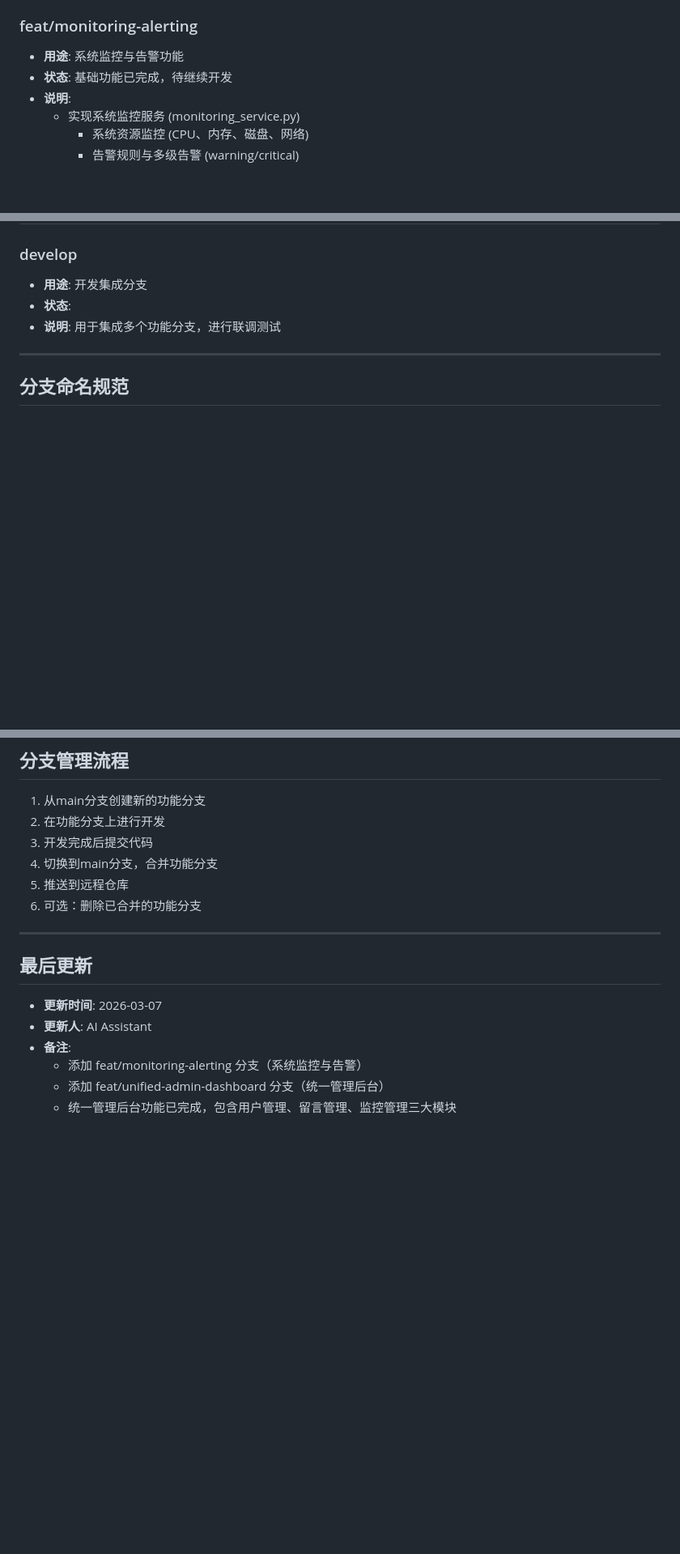
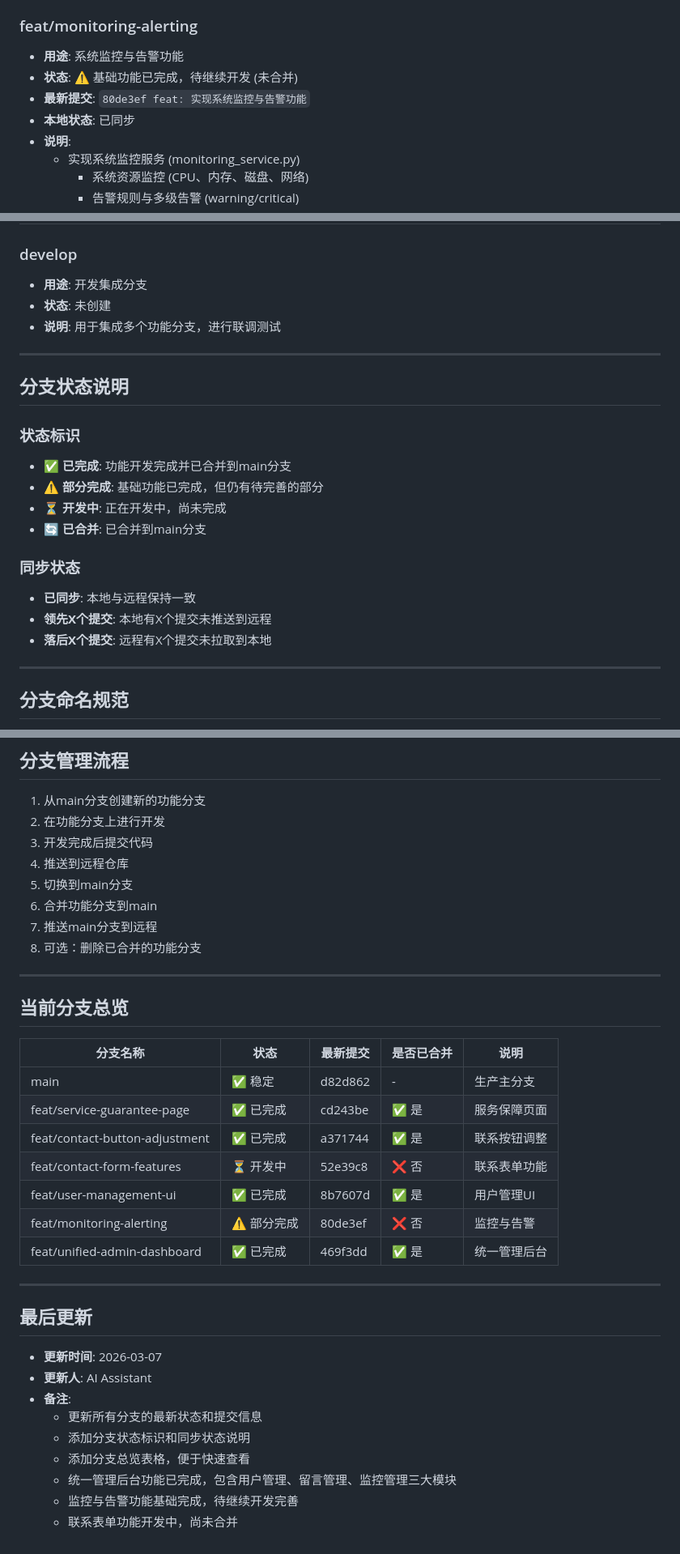
Before and after one commit to liubin20020924-cloud/Home-page, a Markdown page: docs/project-management/BRANCHES.md, 3 parts joined by grey strips. Shown at 81% size. Drawn GitHub-style; blank space fills up the shorter version.

```diff
--- a/docs/project-management/BRANCHES.md
+++ b/docs/project-management/BRANCHES.md
@@ -69,7 +83,9 @@
 
 ### feat/monitoring-alerting
 - **用途**: 系统监控与告警功能
-- **状态**: 基础功能已完成，待继续开发
+- **状态**: ⚠️ 基础功能已完成，待继续开发 (未合并)
+- **最新提交**: `80de3ef feat: 实现系统监控与告警功能`
+- **本地状态**: 已同步
 - **说明**:
   - 实现系统监控服务 (monitoring_service.py)
     - 系统资源监控 (CPU、内存、磁盘、网络)
@@ -140,8 +158,23 @@
 
 ### develop
 - **用途**: 开发集成分支
-- **状态**:
+- **状态**: 未创建
 - **说明**: 用于集成多个功能分支，进行联调测试
+
+---
+
+## 分支状态说明
+
+### 状态标识
+- ✅ **已完成**: 功能开发完成并已合并到main分支
+- ⚠️ **部分完成**: 基础功能已完成，但仍有待完善的部分
+- ⏳ **开发中**: 正在开发中，尚未完成
+- 🔄 **已合并**: 已合并到main分支
+
+### 同步状态
+- **已同步**: 本地与远程保持一致
+- **领先X个提交**: 本地有X个提交未推送到远程
+- **落后X个提交**: 远程有X个提交未拉取到本地
 
 ---
 
@@ -163,9 +196,25 @@
 1. 从main分支创建新的功能分支
 2. 在功能分支上进行开发
 3. 开发完成后提交代码
-4. 切换到main分支，合并功能分支
-5. 推送到远程仓库
-6. 可选：删除已合并的功能分支
+4. 推送到远程仓库
+5. 切换到main分支
+6. 合并功能分支到main
+7. 推送main分支到远程
+8. 可选：删除已合并的功能分支
+
+---
+
+## 当前分支总览
+
+| 分支名称 | 状态 | 最新提交 | 是否已合并 | 说明 |
+|---------|------|---------|-----------|------|
+| main | ✅ 稳定 | d82d862 | - | 生产主分支 |
+| feat/service-guarantee-page | ✅ 已完成 | cd243be | ✅ 是 | 服务保障页面 |
+| feat/contact-button-adjustment | ✅ 已完成 | a371744 | ✅ 是 | 联系按钮调整 |
+| feat/contact-form-features | ⏳ 开发中 | 52e39c8 | ❌ 否 | 联系表单功能 |
+| feat/user-management-ui | ✅ 已完成 | 8b7607d | ✅ 是 | 用户管理UI |
+| feat/monitoring-alerting | ⚠️ 部分完成 | 80de3ef | ❌ 否 | 监控与告警 |
+| feat/unified-admin-dashboard | ✅ 已完成 | 469f3dd | ✅ 是 | 统一管理后台 |
 
 ---
 
@@ -174,6 +223,9 @@
 - **更新时间**: 2026-03-07
 - **更新人**: AI Assistant
 - **备注**:
-  - 添加 feat/monitoring-alerting 分支（系统监控与告警）
-  - 添加 feat/unified-admin-dashboard 分支（统一管理后台）
+  - 更新所有分支的最新状态和提交信息
+  - 添加分支状态标识和同步状态说明
+  - 添加分支总览表格，便于快速查看
   - 统一管理后台功能已完成，包含用户管理、留言管理、监控管理三大模块
+  - 监控与告警功能基础完成，待继续开发完善
+  - 联系表单功能开发中，尚未合并
```
Also changed, not shown: other parts of docs/project-management/BRANCHES.md (+22 -6 lines).
